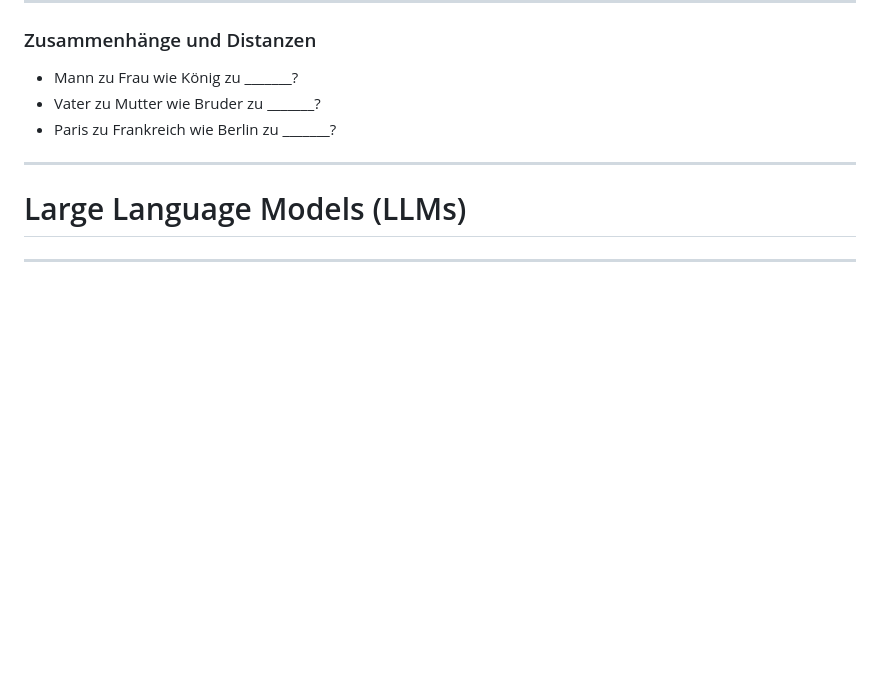
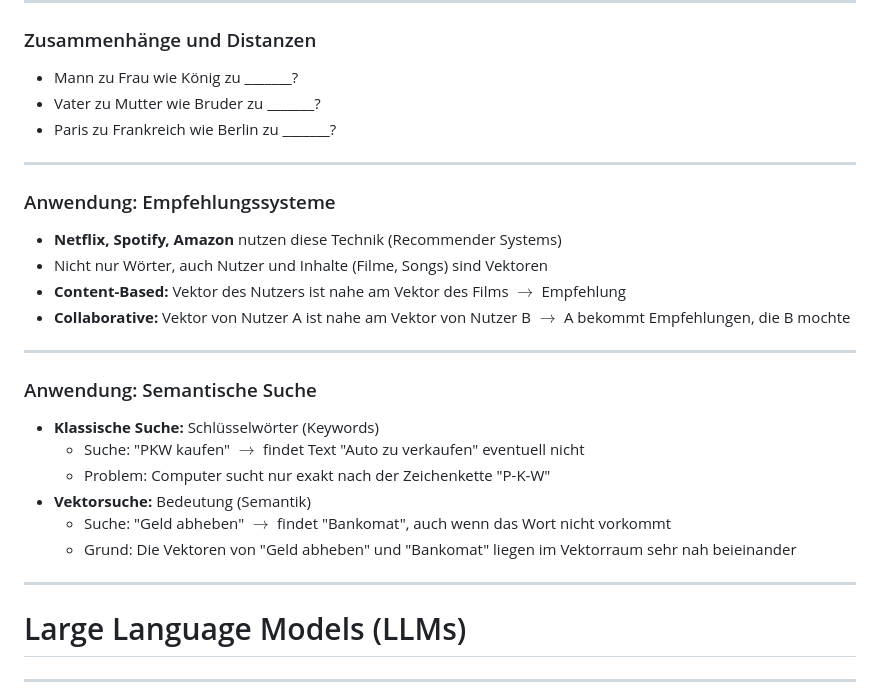
Before and after one commit to akornfellner/KI_Mathematik, a Markdown page: slides/slides.md, the part around the change. GitHub-like rendering; blank space fills up the shorter version.

Commit message:
Add sections on recommendation systems and semantic search applications

```diff
--- a/slides/slides.md
+++ b/slides/slides.md
@@ -312,6 +312,26 @@ $w=0{,}5039$
 - Vater zu Mutter wie Bruder zu _______?
 - Paris zu Frankreich wie Berlin zu _______?
 
+----
+
+### Anwendung: Empfehlungssysteme
+
+- **Netflix, Spotify, Amazon** nutzen diese Technik (Recommender Systems)
+- Nicht nur Wörter, auch Nutzer und Inhalte (Filme, Songs) sind Vektoren
+- **Content-Based:** Vektor des Nutzers ist nahe am Vektor des Films $\rightarrow$ Empfehlung
+- **Collaborative:** Vektor von Nutzer A ist nahe am Vektor von Nutzer B $\rightarrow$ A bekommt Empfehlungen, die B mochte
+
+----
+
+### Anwendung: Semantische Suche
+
+- **Klassische Suche:** Schlüsselwörter (Keywords)
+  - Suche: "PKW kaufen" $\rightarrow$ findet Text "Auto zu verkaufen" eventuell nicht
+  - Problem: Computer sucht nur exakt nach der Zeichenkette "P-K-W"
+- **Vektorsuche:** Bedeutung (Semantik)
+  - Suche: "Geld abheben" $\rightarrow$ findet "Bankomat", auch wenn das Wort nicht vorkommt
+  - Grund: Die Vektoren von "Geld abheben" und "Bankomat" liegen im Vektorraum sehr nah beieinander
+
 ---
 
 # Large Language Models (LLMs)
```
